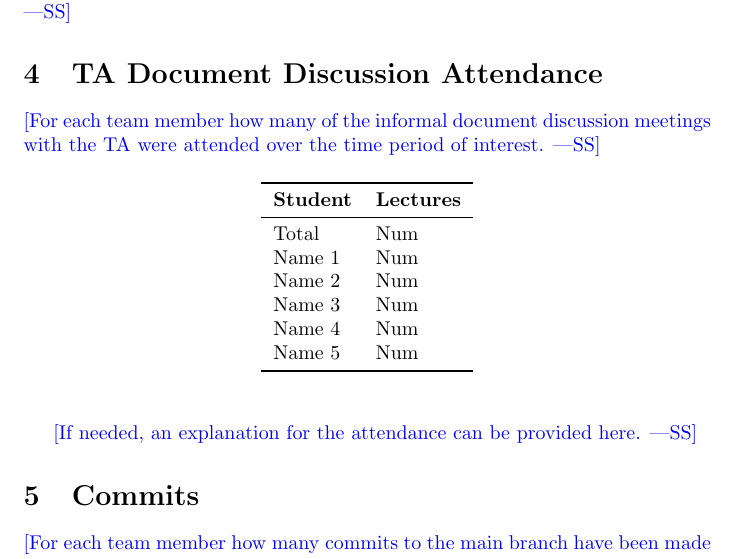
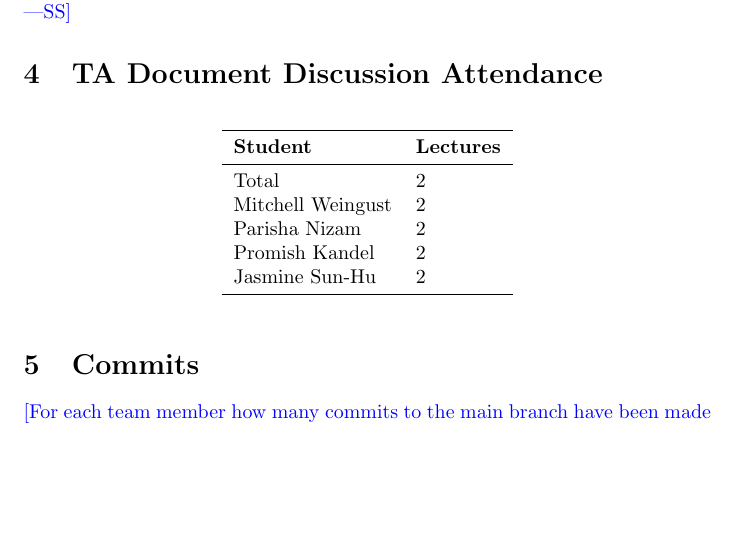
Before and after one commit to parishanizam/TeleHealth, a LaTeX document (docs/projMngmnt/Final_Team_Contrib.tex): part of page 2 of 3, cut so that both start at the same text, the shorter picture padded with empty space. Compiled offline with pdfLaTeX.

Commit message:
Added TA Document Discussion Attendance #577

```diff
--- a/docs/projMngmnt/Final_Team_Contrib.tex
+++ b/docs/projMngmnt/Final_Team_Contrib.tex
@@ -83,26 +83,20 @@ Name 5 & Num\\
 
 \section{TA Document Discussion Attendance}
 
-\wss{For each team member how many of the informal document discussion meetings
-with the TA were attended over the time period of interest.}
-
 \begin{table}[H]
 \centering
 \begin{tabular}{ll}
 \toprule
 \textbf{Student} & \textbf{Lectures}\\
 \midrule
-Total & Num\\
-Name 1 & Num\\
-Name 2 & Num\\
-Name 3 & Num\\
-Name 4 & Num\\
-Name 5 & Num\\
+Total & 2\\
+Mitchell Weingust & 2\\
+Parisha Nizam & 2\\
+Promish Kandel & 2\\
+Jasmine Sun-Hu & 2\\
 \bottomrule
 \end{tabular}
 \end{table}
-
-\wss{If needed, an explanation for the attendance can be provided here.}
 
 \section{Commits}
 
```
Also changed, not shown: docs/projMngmnt/Final_Team_Contrib.pdf.
